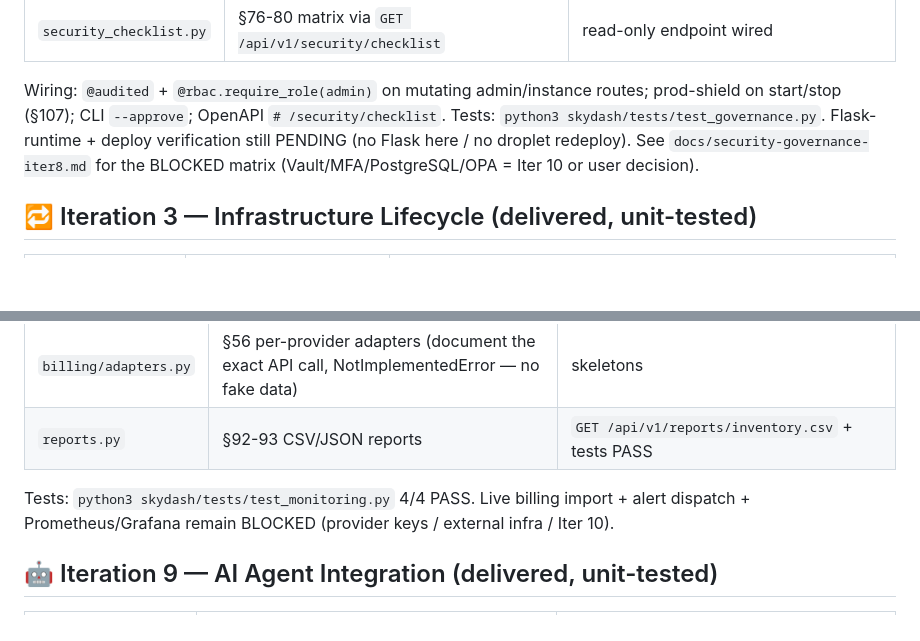
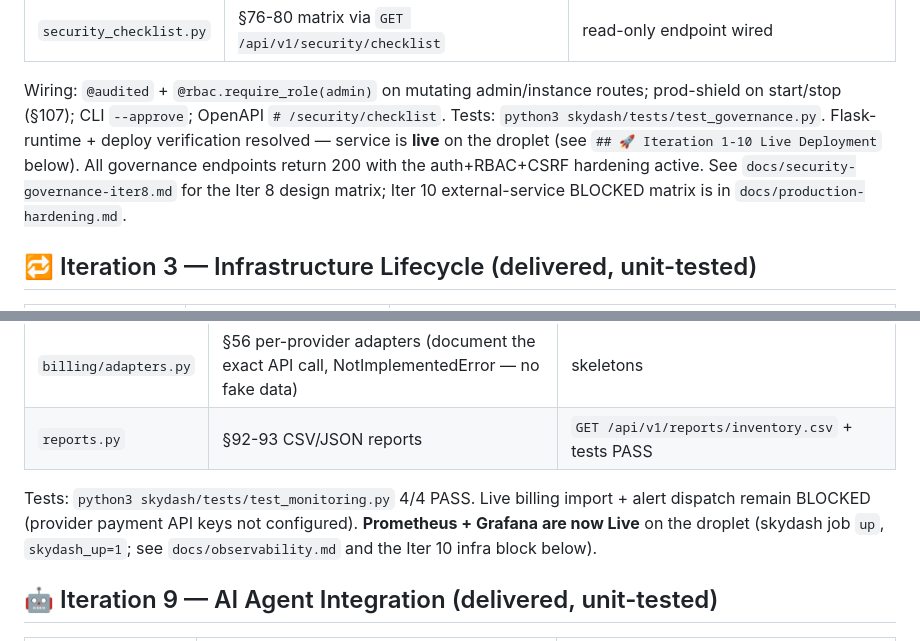
Before and after one commit to DadjMahal/TerraSky, a Markdown page: STATUS.md, 2 parts joined by grey strips. Rendered like a GitHub page; blank space fills up the shorter version.

```diff
--- a/STATUS.md
+++ b/STATUS.md
@@ -173,8 +185,11 @@ Code + unit tests shipped (real runtime verification — no Flask needed):
 
 Wiring: `@audited` + `@rbac.require_role(admin)` on mutating admin/instance routes; prod-shield on start/stop
 (§107); CLI `--approve`; OpenAPI `# /security/checklist`. Tests: `python3 skydash/tests/test_governance.py`.
-Flask-runtime + deploy verification still PENDING (no Flask here / no droplet redeploy).
-See `docs/security-governance-iter8.md` for the BLOCKED matrix (Vault/MFA/PostgreSQL/OPA = Iter 10 or user decision).
+Flask-runtime + deploy verification resolved — service is **live** on the
+droplet (see `## 🚀 Iteration 1-10 Live Deployment` below). All governance
+endpoints return 200 with the auth+RBAC+CSRF hardening active.
+See `docs/security-governance-iter8.md` for the Iter 8 design matrix; Iter 10
+external-service BLOCKED matrix is in `docs/production-hardening.md`.
 
 ## 🔁 Iteration 3 — Infrastructure Lifecycle (delivered, unit-tested)
 
@@ -226,7 +241,9 @@ webhooks, blue/green + registries remain BLOCKED (external infra — documented
 | `reports.py` | §92-93 CSV/JSON reports | `GET /api/v1/reports/inventory.csv` + tests PASS |
 
 Tests: `python3 skydash/tests/test_monitoring.py` 4/4 PASS. Live billing import + alert
-dispatch + Prometheus/Grafana remain BLOCKED (provider keys / external infra / Iter 10).
+dispatch remain BLOCKED (provider payment API keys not configured). **Prometheus +
+Grafana are now Live** on the droplet (skydash job `up`, `skydash_up=1`; see
+`docs/observability.md` and the Iter 10 infra block below).
 
 ## 🤖 Iteration 9 — AI Agent Integration (delivered, unit-tested)
 
```
Also changed, not shown: other parts of STATUS.md (+51 -6 lines), TASKS.md (+2 -2 lines).
